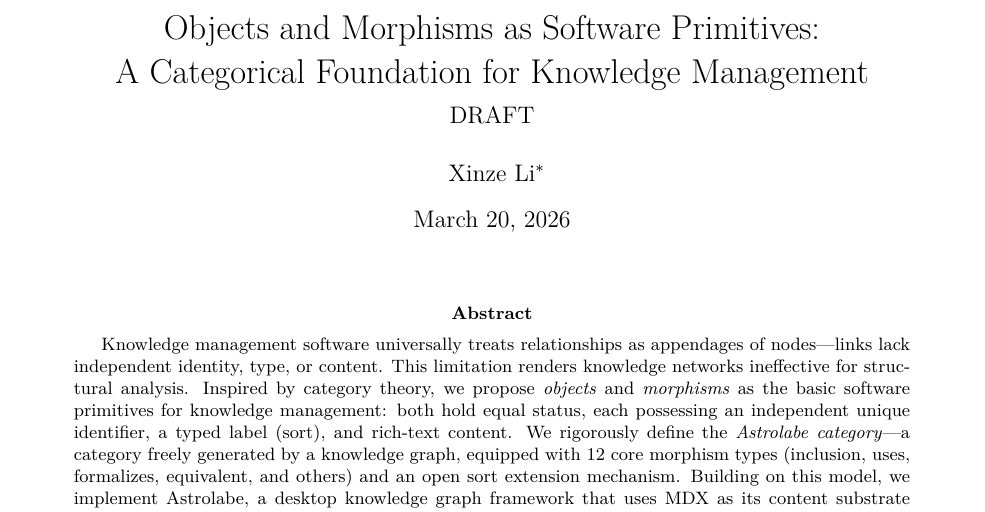
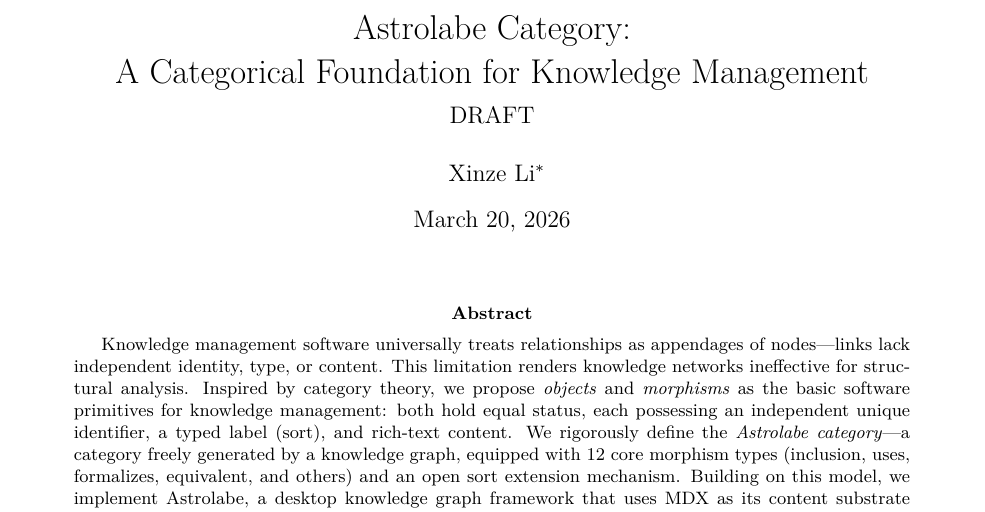
Before and after one commit to MathNetwork/Astrolabe, a LaTeX paper (paper/main.tex): part of page 1 of 23, cut at the place of the change. Compiled offline with pdfLaTeX.

Commit message:
Rename paper: Astrolabe Category: A Categorical Foundation for Knowledge Management
Co-Authored-By: Claude Opus 4.6 (1M context) <noreply@anthropic.com>

```diff
--- a/paper/main.tex
+++ b/paper/main.tex
@@ -2,7 +2,7 @@
 \documentclass[10pt]{article}
 \usepackage{preamble}
 
-\title{Objects and Morphisms as Software Primitives:\\A Categorical Foundation for Knowledge Management\\[6pt]\large DRAFT}
+\title{Astrolabe Category:\\A Categorical Foundation for Knowledge Management\\[6pt]\large DRAFT}
 \author{
   Xinze Li\thanks{Department of Mathematics, University of Toronto}
 }
```
